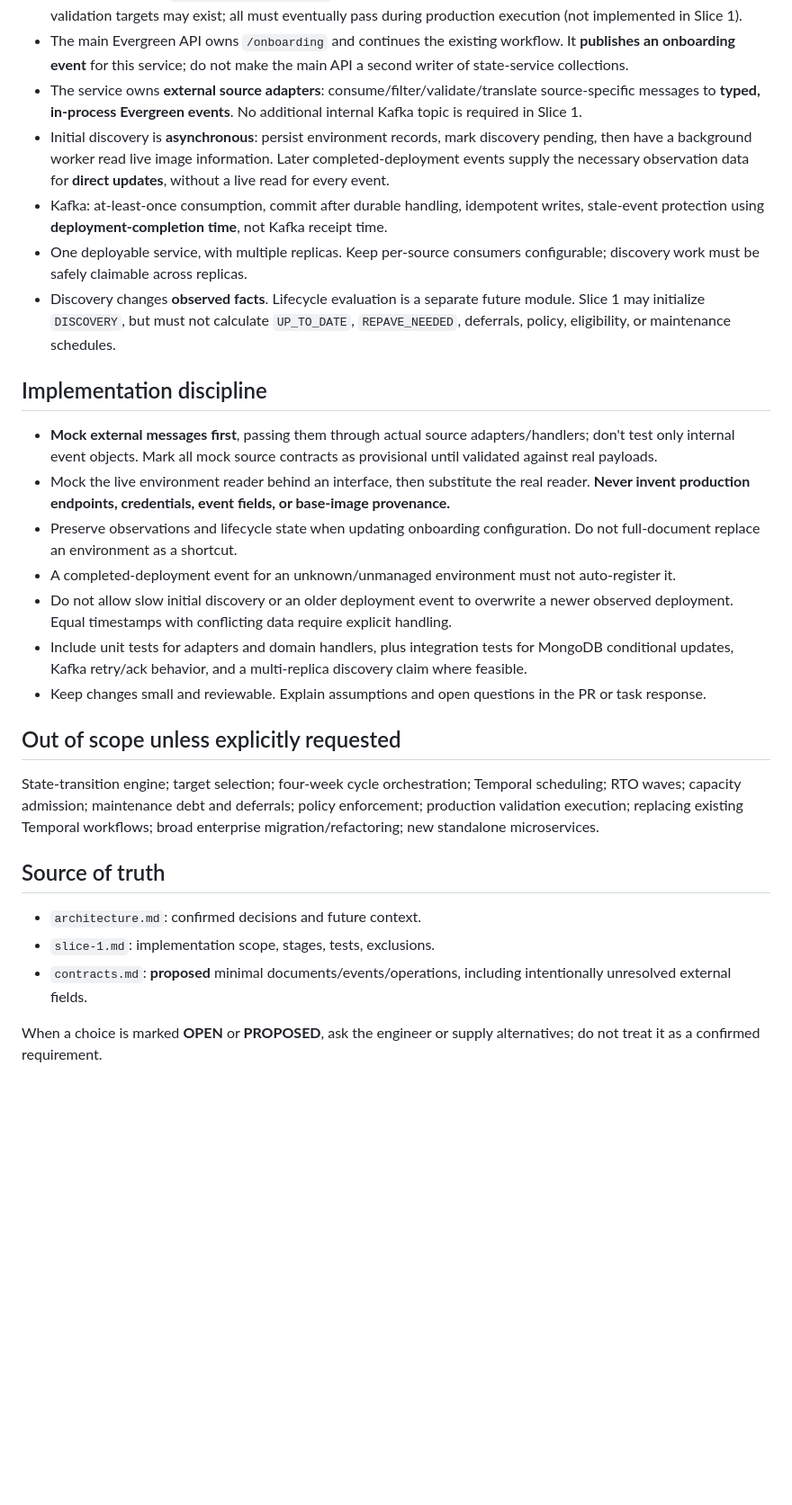
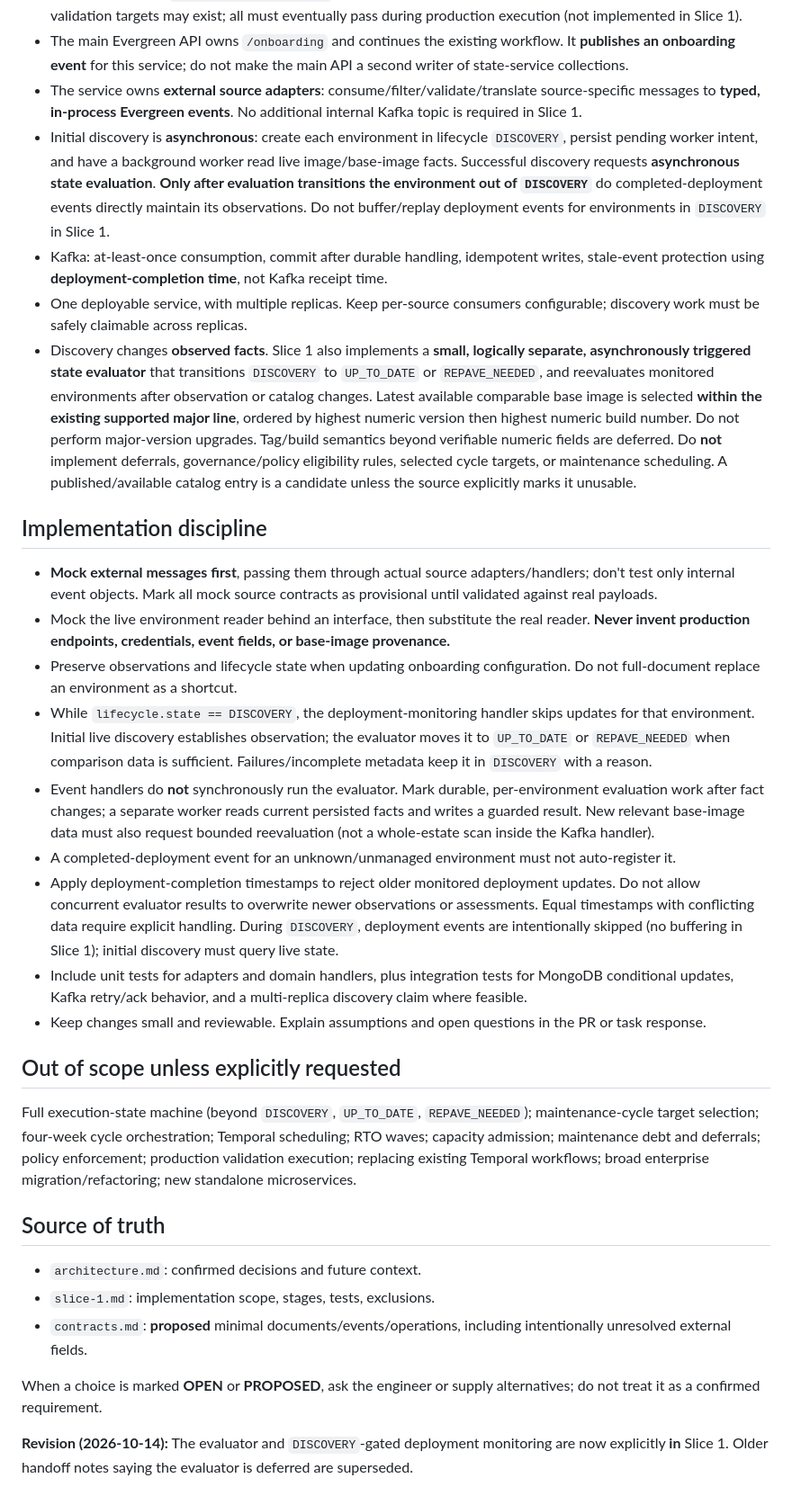
Before and after one commit to mhammons24/evergreen, a Markdown page: AGENTS.md, the part around the change. Shown at 90% size. Drawn GitHub-style; blank space fills up the shorter version.

```diff
--- a/AGENTS.md
+++ b/AGENTS.md
@@ -15,24 +15,26 @@
 - Only top-level `production` and `nonProduction` entries register independently managed environments. A production entry's `validationEnvironments` are **embedded configuration**, not separate lifecycle entities. Multiple validation targets may exist; all must eventually pass during production execution (not implemented in Slice 1).
 - The main Evergreen API owns `/onboarding` and continues the existing workflow. It **publishes an onboarding event** for this service; do not make the main API a second writer of state-service collections.
 - The service owns **external source adapters**: consume/filter/validate/translate source-specific messages to **typed, in-process Evergreen events**. No additional internal Kafka topic is required in Slice 1.
-- Initial discovery is **asynchronous**: persist environment records, mark discovery pending, then have a background worker read live image information. Later completed-deployment events supply the necessary observation data for **direct updates**, without a live read for every event.
+- Initial discovery is **asynchronous**: create each environment in lifecycle `DISCOVERY`, persist pending worker intent, and have a background worker read live image/base-image facts. Successful discovery requests **asynchronous state evaluation**. **Only after evaluation transitions the environment out of `DISCOVERY`** do completed-deployment events directly maintain its observations. Do not buffer/replay deployment events for environments in `DISCOVERY` in Slice 1.
 - Kafka: at-least-once consumption, commit after durable handling, idempotent writes, stale-event protection using **deployment-completion time**, not Kafka receipt time.
 - One deployable service, with multiple replicas. Keep per-source consumers configurable; discovery work must be safely claimable across replicas.
-- Discovery changes **observed facts**. Lifecycle evaluation is a separate future module. Slice 1 may initialize `DISCOVERY`, but must not calculate `UP_TO_DATE`, `REPAVE_NEEDED`, deferrals, policy, eligibility, or maintenance schedules.
+- Discovery changes **observed facts**. Slice 1 also implements a **small, logically separate, asynchronously triggered state evaluator** that transitions `DISCOVERY` to `UP_TO_DATE` or `REPAVE_NEEDED`, and reevaluates monitored environments after observation or catalog changes. Latest available comparable base image is selected **within the existing supported major line**, ordered by highest numeric version then highest numeric build number. Do not perform major-version upgrades. Tag/build semantics beyond verifiable numeric fields are deferred. Do **not** implement deferrals, governance/policy eligibility rules, selected cycle targets, or maintenance scheduling. A published/available catalog entry is a candidate unless the source explicitly marks it unusable.
 
 ## Implementation discipline
 
 - **Mock external messages first**, passing them through actual source adapters/handlers; don't test only internal event objects. Mark all mock source contracts as provisional until validated against real payloads.
 - Mock the live environment reader behind an interface, then substitute the real reader. **Never invent production endpoints, credentials, event fields, or base-image provenance.**
 - Preserve observations and lifecycle state when updating onboarding configuration. Do not full-document replace an environment as a shortcut.
+- While `lifecycle.state == DISCOVERY`, the deployment-monitoring handler skips updates for that environment. Initial live discovery establishes observation; the evaluator moves it to `UP_TO_DATE` or `REPAVE_NEEDED` when comparison data is sufficient. Failures/incomplete metadata keep it in `DISCOVERY` with a reason.
+- Event handlers do **not** synchronously run the evaluator. Mark durable, per-environment evaluation work after fact changes; a separate worker reads current persisted facts and writes a guarded result. New relevant base-image data must also request bounded reevaluation (not a whole-estate scan inside the Kafka handler).
 - A completed-deployment event for an unknown/unmanaged environment must not auto-register it.
-- Do not allow slow initial discovery or an older deployment event to overwrite a newer observed deployment. Equal timestamps with conflicting data require explicit handling.
+- Apply deployment-completion timestamps to reject older monitored deployment updates. Do not allow concurrent evaluator results to overwrite newer observations or assessments. Equal timestamps with conflicting data require explicit handling. During `DISCOVERY`, deployment events are intentionally skipped (no buffering in Slice 1); initial discovery must query live state.
 - Include unit tests for adapters and domain handlers, plus integration tests for MongoDB conditional updates, Kafka retry/ack behavior, and a multi-replica discovery claim where feasible.
 - Keep changes small and reviewable. Explain assumptions and open questions in the PR or task response.
 
 ## Out of scope unless explicitly requested
 
-State-transition engine; target selection; four-week cycle orchestration; Temporal scheduling; RTO waves; capacity admission; maintenance debt and deferrals; policy enforcement; production validation execution; replacing existing Temporal workflows; broad enterprise migration/refactoring; new standalone microservices.
+Full execution-state machine (beyond `DISCOVERY`, `UP_TO_DATE`, `REPAVE_NEEDED`); maintenance-cycle target selection; four-week cycle orchestration; Temporal scheduling; RTO waves; capacity admission; maintenance debt and deferrals; policy enforcement; production validation execution; replacing existing Temporal workflows; broad enterprise migration/refactoring; new standalone microservices.
 
 ## Source of truth
 
@@ -41,3 +43,5 @@ State-transition engine; target selection; four-week cycle orchestration; Tempor
 - `contracts.md`: **proposed** minimal documents/events/operations, including intentionally unresolved external fields.
 
 When a choice is marked **OPEN** or **PROPOSED**, ask the engineer or supply alternatives; do not treat it as a confirmed requirement.
+
+**Revision (2026-10-14):** The evaluator and `DISCOVERY`-gated deployment monitoring are now explicitly **in** Slice 1. Older handoff notes saying the evaluator is deferred are superseded.
```
